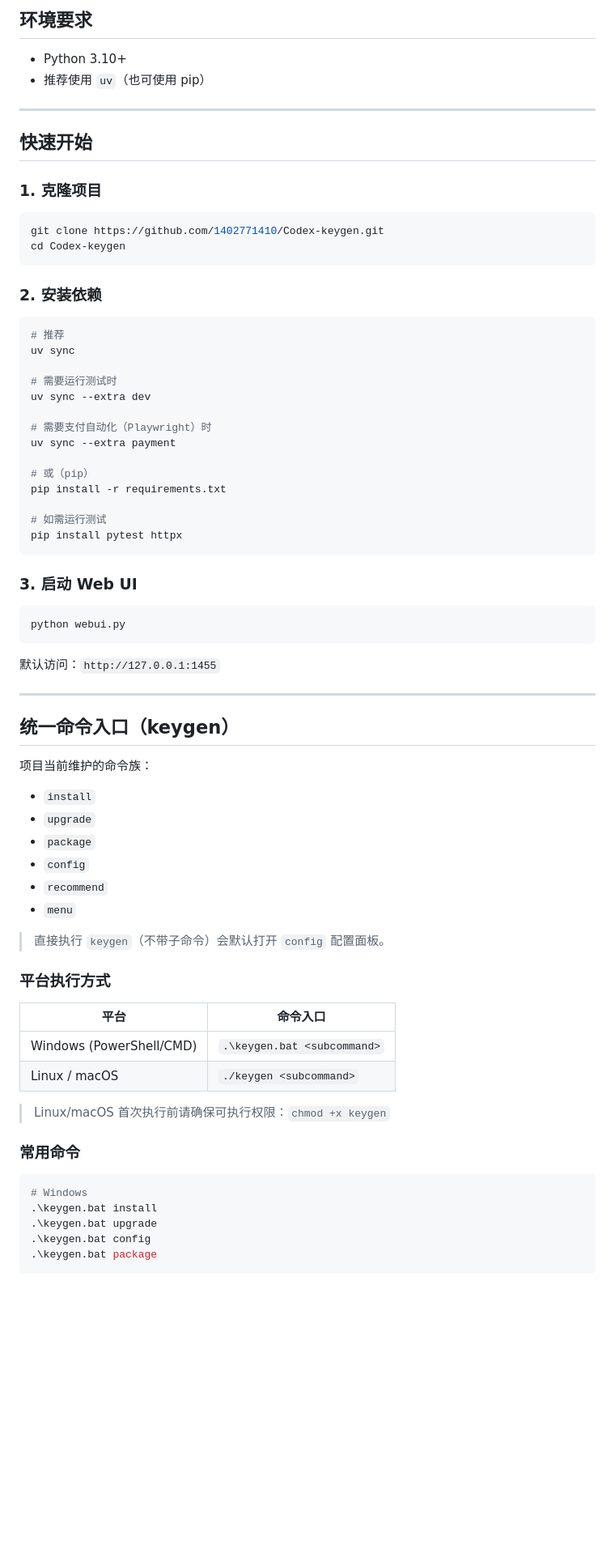
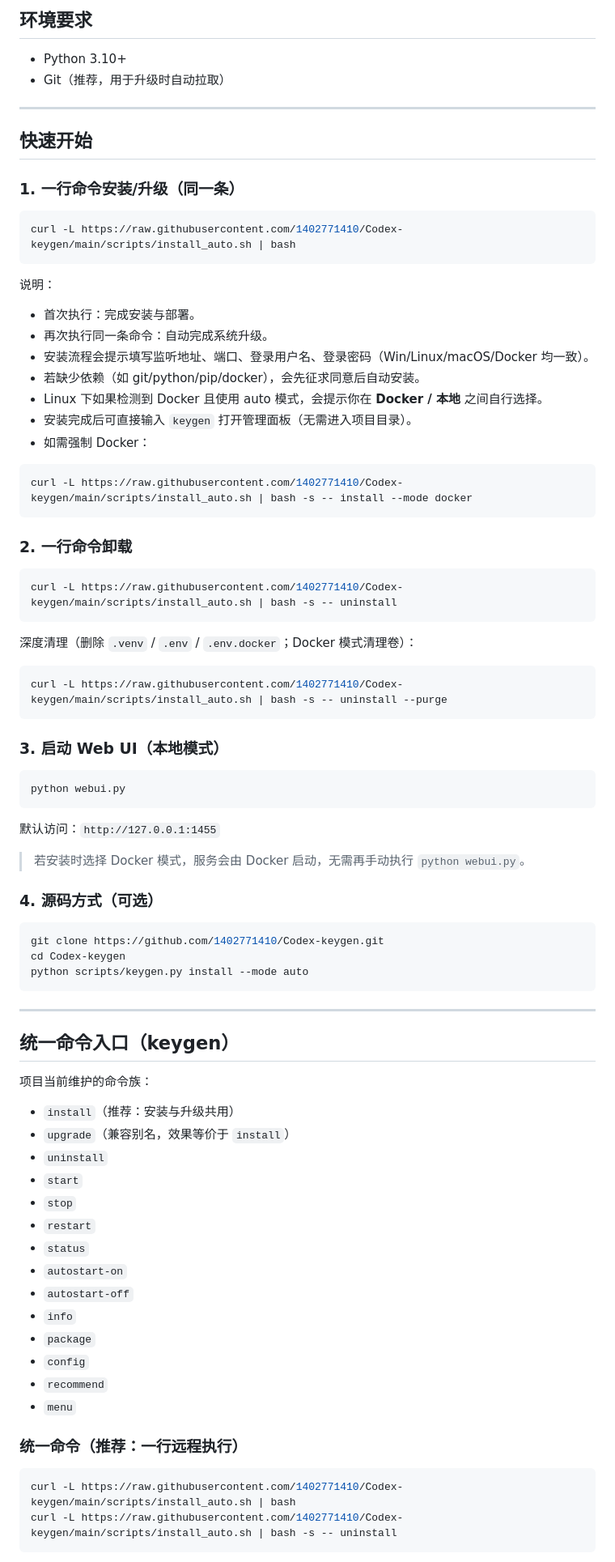
Before and after one commit to 1402771410/Codex-keygen, a Markdown page: README.md, the part around one of its changes. Shown at 81% size. Rendered like a GitHub page; blank space fills up the shorter version.

Commit message:
docs: update README for raw one-line install workflow

````diff
--- a/README.md
+++ b/README.md
@@ -62,39 +62,45 @@ Codex-keygen 是一个基于 FastAPI + Web UI 的 OpenAI 账号注册/管理工
 ## 环境要求
 
 - Python 3.10+
-- 推荐使用 `uv`（也可使用 pip）
+- Git（推荐，用于升级时自动拉取）
 
 ---
 
 ## 快速开始
 
-### 1. 克隆项目
+### 1. 一行命令安装/升级（同一条）
 
 ```bash
-git clone https://github.com/1402771410/Codex-keygen.git
-cd Codex-keygen
+curl -L https://raw.githubusercontent.com/1402771410/Codex-keygen/main/scripts/install_auto.sh | bash
 ```
 
-### 2. 安装依赖
+说明：
+
+- 首次执行：完成安装与部署。
+- 再次执行同一条命令：自动完成系统升级。
+- 安装流程会提示填写监听地址、端口、登录用户名、登录密码（Win/Linux/macOS/Docker 均一致）。
+- 若缺少依赖（如 git/python/pip/docker），会先征求同意后自动安装。
+- Linux 下如果检测到 Docker 且使用 auto 模式，会提示你在 **Docker / 本地** 之间自行选择。
+- 安装完成后可直接输入 `keygen` 打开管理面板（无需进入项目目录）。
+- 如需强制 Docker：
 
 ```bash
-# 推荐
-uv sync
-
-# 需要运行测试时
-uv sync --extra dev
-
-# 需要支付自动化（Playwright）时
-uv sync --extra payment
-
-# 或（pip）
-pip install -r requirements.txt
-
-# 如需运行测试
-pip install pytest httpx
+curl -L https://raw.githubusercontent.com/1402771410/Codex-keygen/main/scripts/install_auto.sh | bash -s -- install --mode docker
 ```
 
-### 3. 启动 Web UI
+### 2. 一行命令卸载
+
+```bash
+curl -L https://raw.githubusercontent.com/1402771410/Codex-keygen/main/scripts/install_auto.sh | bash -s -- uninstall
+```
+
+深度清理（删除 `.venv` / `.env` / `.env.docker`；Docker 模式清理卷）：
+
+```bash
+curl -L https://raw.githubusercontent.com/1402771410/Codex-keygen/main/scripts/install_auto.sh | bash -s -- uninstall --purge
+```
+
+### 3. 启动 Web UI（本地模式）
 
 ```bash
 python webui.py
@@ -102,37 +108,41 @@ python webui.py
 
 默认访问：`http://127.0.0.1:1455`
 
+> 若安装时选择 Docker 模式，服务会由 Docker 启动，无需再手动执行 `python webui.py`。
+
+### 4. 源码方式（可选）
+
+```bash
+git clone https://github.com/1402771410/Codex-keygen.git
+cd Codex-keygen
+python scripts/keygen.py install --mode auto
+```
+
 ---
 
 ## 统一命令入口（keygen）
 
 项目当前维护的命令族：
 
-- `install`
-- `upgrade`
+- `install`（推荐：安装与升级共用）
+- `upgrade`（兼容别名，效果等价于 `install`）
+- `uninstall`
+- `start`
+- `stop`
+- `restart`
+- `status`
+- `autostart-on`
+- `autostart-off`
+- `info`
 - `package`
 - `config`
 - `recommend`
 - `menu`
 
-> 直接执行 `keygen`（不带子命令）会默认打开 `config` 配置面板。
+### 统一命令（推荐：一行远程执行）
 
-### 平台执行方式
-
-| 平台 | 命令入口 |
-|---|---|
-| Windows (PowerShell/CMD) | `.\keygen.bat <subcommand>` |
-| Linux / macOS | `./keygen <subcommand>` |
-
-> Linux/macOS 首次执行前请确保可执行权限：`chmod +x keygen`
-
-### 常用命令
-
-```powershell
-# Windows
-.\keygen.bat install
-.\keygen.bat upgrade
-.\keygen.bat config
-.\keygen.bat package
+```bash
+curl -L https://raw.githubusercontent.com/1402771410/Codex-keygen/main/scripts/install_auto.sh | bash
+curl -L https://raw.githubusercontent.com/1402771410/Codex-keygen/main/scripts/install_auto.sh | bash -s -- uninstall
 ```
 
````
Also changed, not shown: other parts of README.md (+35 -20 lines).
